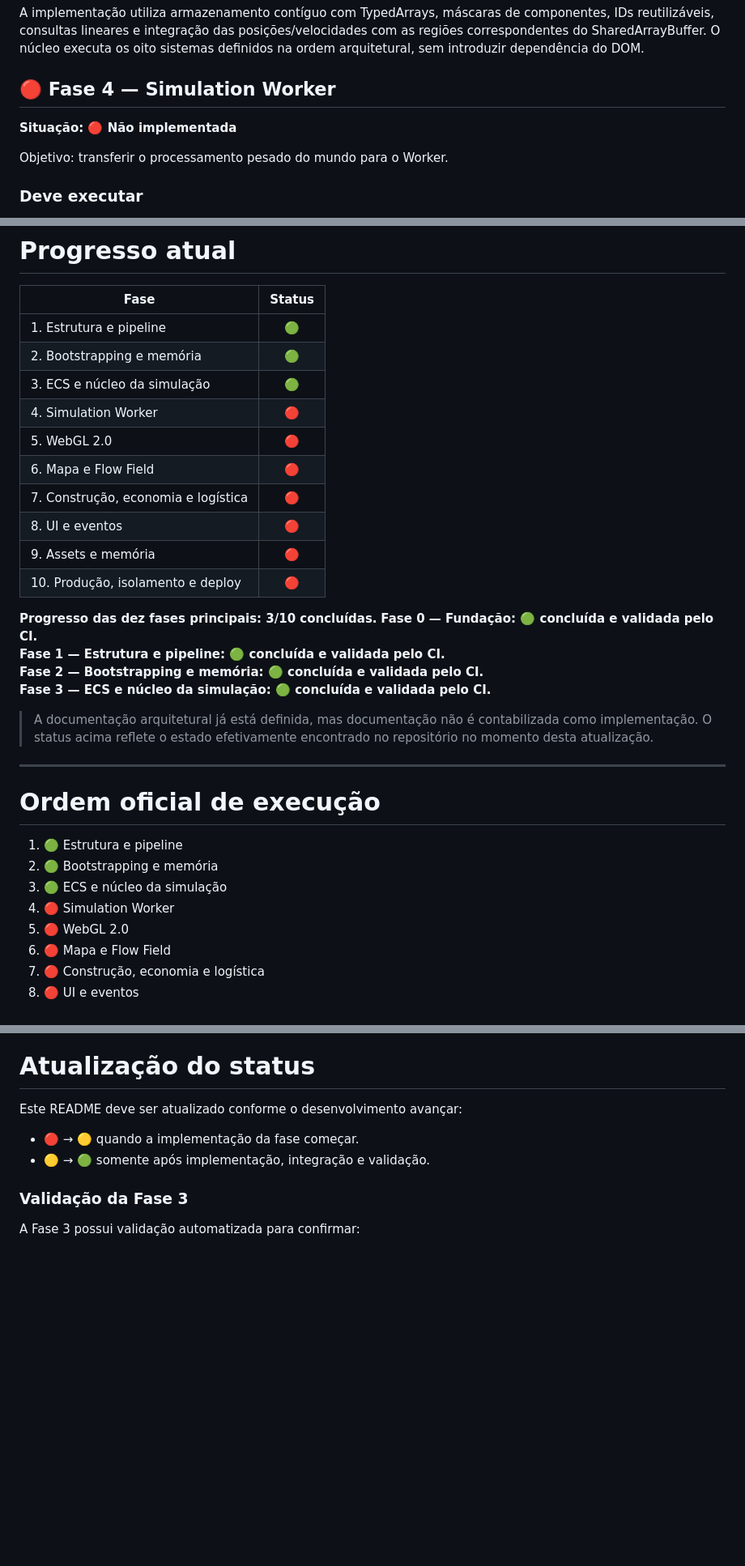
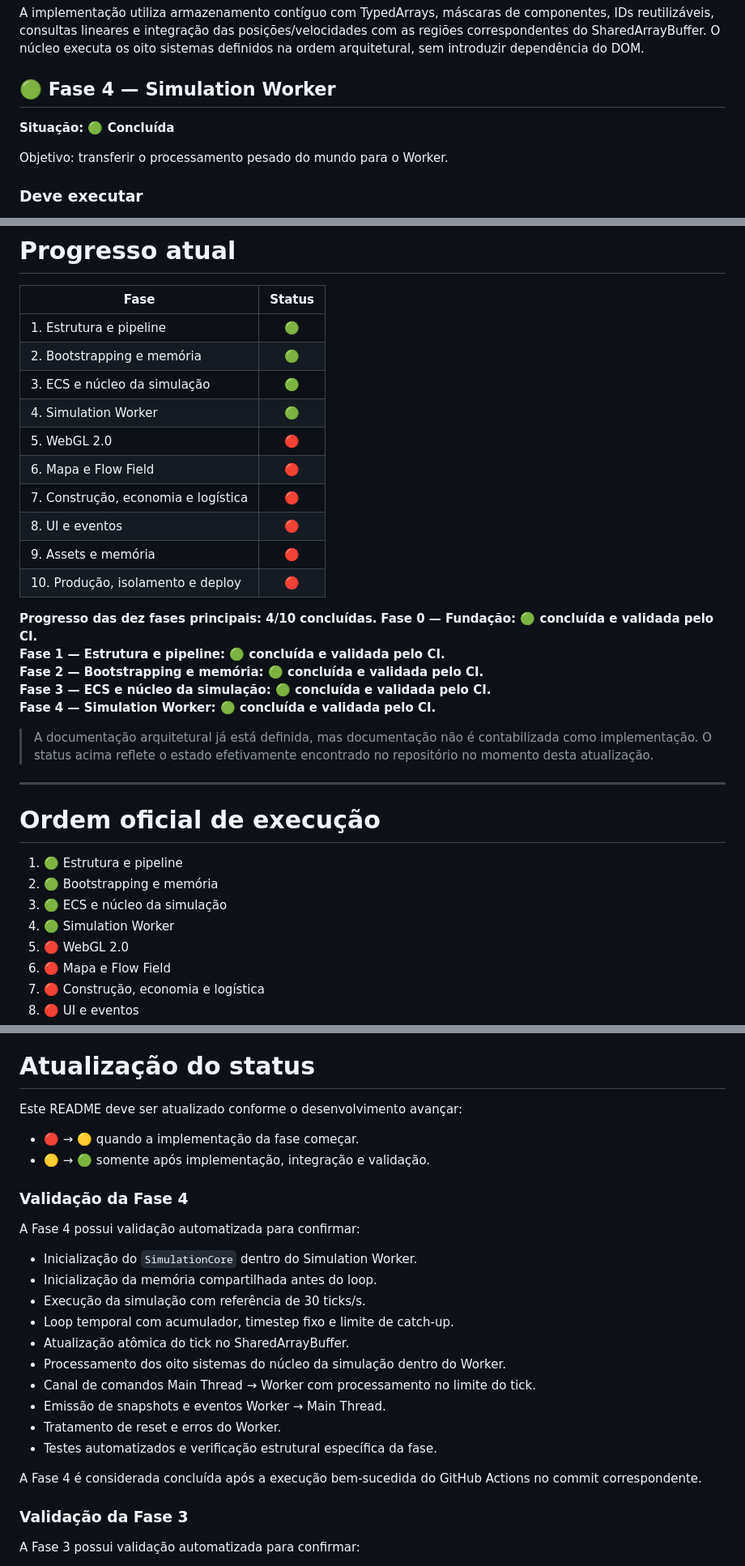
Before and after one commit to korczaktechnology-tech/KZ-Victorian, a Markdown page: README.md, 3 parts joined by grey strips. Shown at 81% size. Rendered like a GitHub page; blank space fills up the shorter version.

Commit message:
docs(phase4): mark Simulation Worker complete

```diff
--- a/README.md
+++ b/README.md
@@ -141,9 +141,9 @@ Objetivo: construir o núcleo de dados e regras que representam o mundo.
 
 A implementação utiliza armazenamento contíguo com TypedArrays, máscaras de componentes, IDs reutilizáveis, consultas lineares e integração das posições/velocidades com as regiões correspondentes do SharedArrayBuffer. O núcleo executa os oito sistemas definidos na ordem arquitetural, sem introduzir dependência do DOM.
 
-## 🔴 Fase 4 — Simulation Worker
+## 🟢 Fase 4 — Simulation Worker
 
-**Situação: 🔴 Não implementada**
+**Situação: 🟢 Concluída**
 
 Objetivo: transferir o processamento pesado do mundo para o Worker.
 
@@ -375,7 +375,7 @@ O projeto completo somente será considerado concluído quando as **dez fases**
 | 1. Estrutura e pipeline | 🟢 |
 | 2. Bootstrapping e memória | 🟢 |
 | 3. ECS e núcleo da simulação | 🟢 |
-| 4. Simulation Worker | 🔴 |
+| 4. Simulation Worker | 🟢 |
 | 5. WebGL 2.0 | 🔴 |
 | 6. Mapa e Flow Field | 🔴 |
 | 7. Construção, economia e logística | 🔴 |
@@ -383,11 +383,12 @@ O projeto completo somente será considerado concluído quando as **dez fases**
 | 9. Assets e memória | 🔴 |
 | 10. Produção, isolamento e deploy | 🔴 |
 
-**Progresso das dez fases principais: 3/10 concluídas.**
+**Progresso das dez fases principais: 4/10 concluídas.**
 **Fase 0 — Fundação: 🟢 concluída e validada pelo CI.**
 **Fase 1 — Estrutura e pipeline: 🟢 concluída e validada pelo CI.**
 **Fase 2 — Bootstrapping e memória: 🟢 concluída e validada pelo CI.**
 **Fase 3 — ECS e núcleo da simulação: 🟢 concluída e validada pelo CI.**
+**Fase 4 — Simulation Worker: 🟢 concluída e validada pelo CI.**
 
 > A documentação arquitetural já está definida, mas documentação não é contabilizada como implementação. O status acima reflete o estado efetivamente encontrado no repositório no momento desta atualização.
 
@@ -398,7 +399,7 @@ O projeto completo somente será considerado concluído quando as **dez fases**
 1. 🟢 Estrutura e pipeline
 2. 🟢 Bootstrapping e memória
 3. 🟢 ECS e núcleo da simulação
-4. 🔴 Simulation Worker
+4. 🟢 Simulation Worker
 5. 🔴 WebGL 2.0
 6. 🔴 Mapa e Flow Field
 7. 🔴 Construção, economia e logística
@@ -416,6 +417,23 @@ Este README deve ser atualizado conforme o desenvolvimento avançar:
 
 - 🔴 → 🟡 quando a implementação da fase começar.
 - 🟡 → 🟢 somente após implementação, integração e validação.
+
+### Validação da Fase 4
+
+A Fase 4 possui validação automatizada para confirmar:
+
+- Inicialização do `SimulationCore` dentro do Simulation Worker.
+- Inicialização da memória compartilhada antes do loop.
+- Execução da simulação com referência de 30 ticks/s.
+- Loop temporal com acumulador, timestep fixo e limite de catch-up.
+- Atualização atômica do tick no SharedArrayBuffer.
+- Processamento dos oito sistemas do núcleo da simulação dentro do Worker.
+- Canal de comandos Main Thread → Worker com processamento no limite do tick.
+- Emissão de snapshots e eventos Worker → Main Thread.
+- Tratamento de reset e erros do Worker.
+- Testes automatizados e verificação estrutural específica da fase.
+
+A Fase 4 é considerada concluída após a execução bem-sucedida do GitHub Actions no commit correspondente.
 
 ### Validação da Fase 3
 
```
